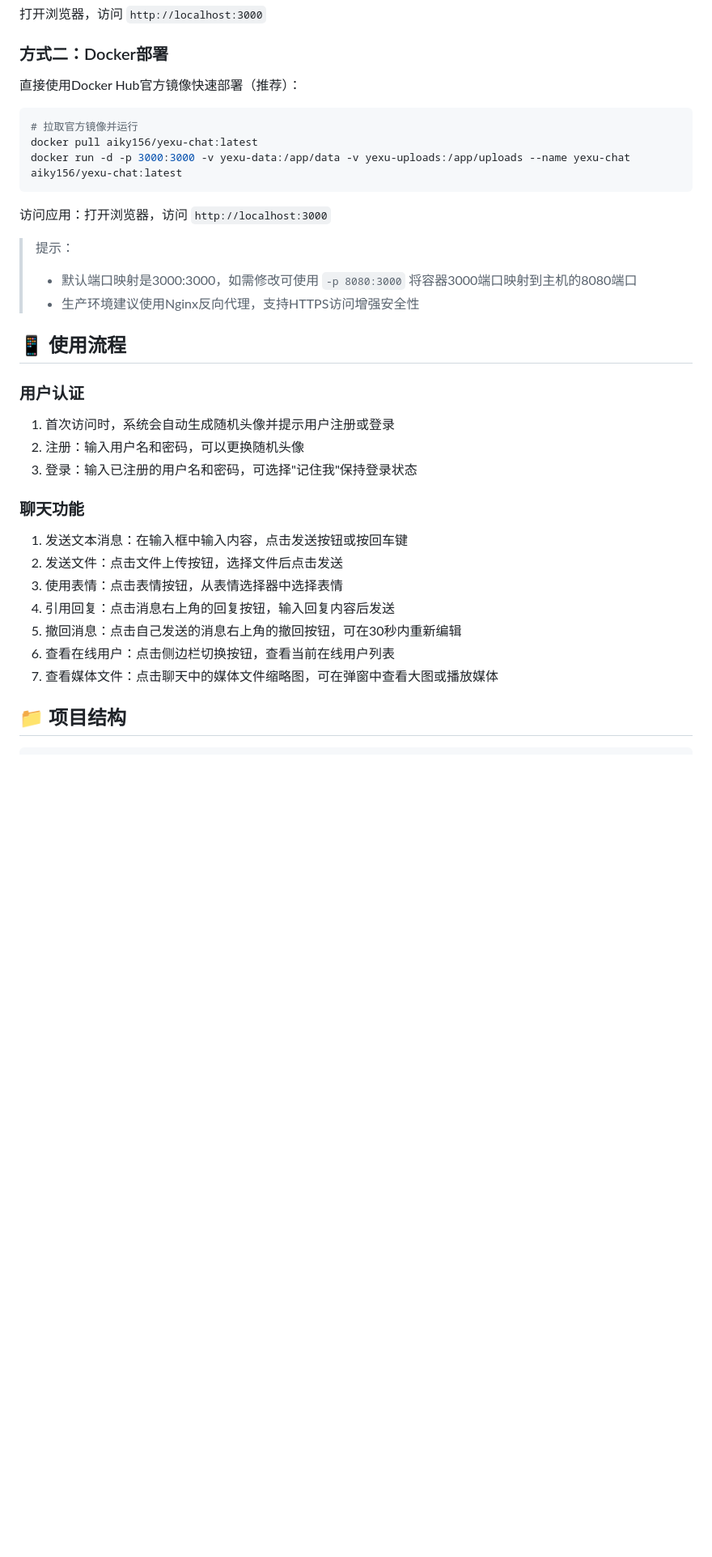
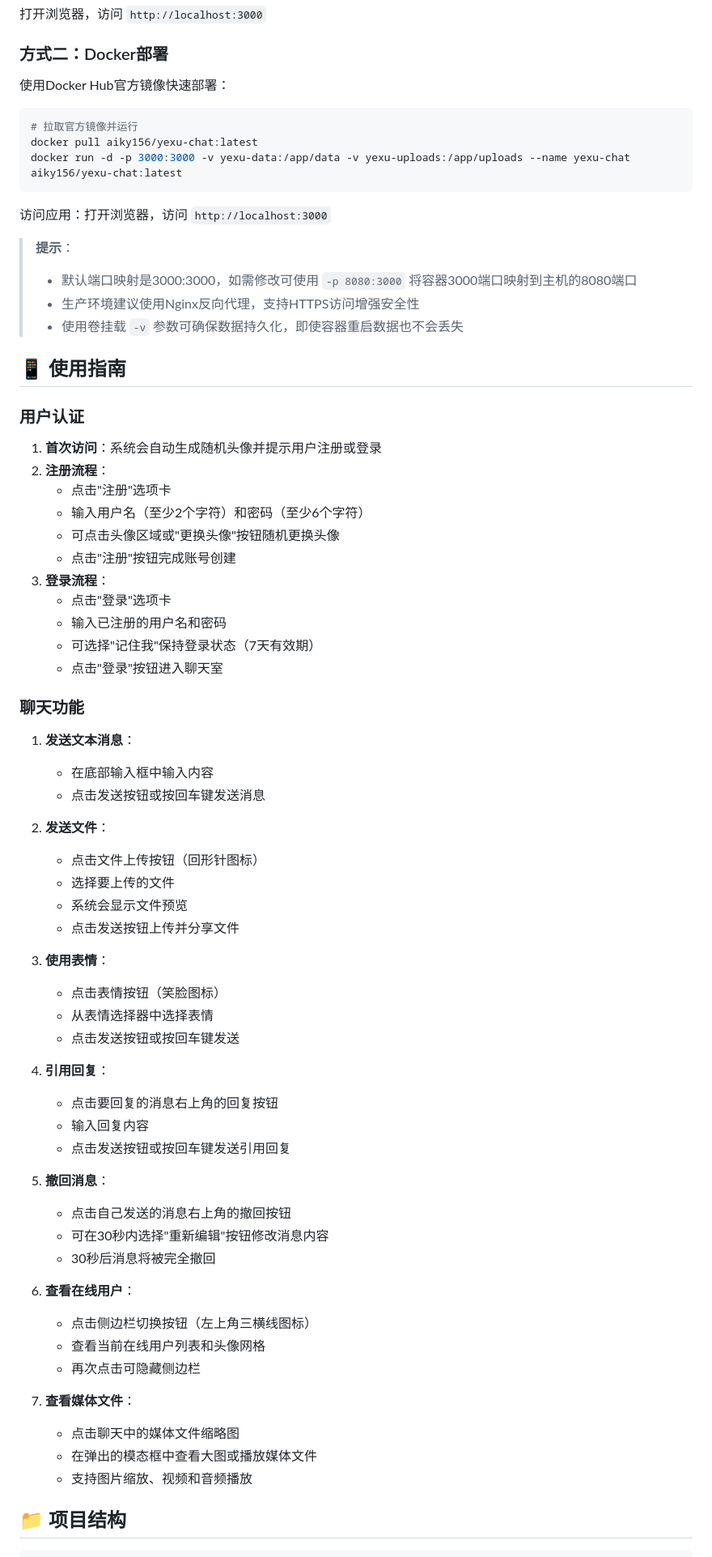
Before and after one commit to Aiky156/Yexu-chat, a Markdown page: README.md, the part around the change printed below. Shown: that part at 81% size. GitHub-like rendering; blank space fills up the shorter version.

````diff
--- a/README.md
+++ b/README.md
@@ -84,7 +101,7 @@ npm start
 
 ### 方式二：Docker部署
 
-直接使用Docker Hub官方镜像快速部署（推荐）：
+使用Docker Hub官方镜像快速部署：
 
 ```bash
 # 拉取官方镜像并运行
@@ -94,27 +111,63 @@ docker run -d -p 3000:3000 -v yexu-data:/app/data -v yexu-uploads:/app/uploads -
 
 访问应用：打开浏览器，访问 `http://localhost:3000`
 
-> 提示：
+> **提示**：
 > - 默认端口映射是3000:3000，如需修改可使用 `-p 8080:3000` 将容器3000端口映射到主机的8080端口
 > - 生产环境建议使用Nginx反向代理，支持HTTPS访问增强安全性
+> - 使用卷挂载 `-v` 参数可确保数据持久化，即使容器重启数据也不会丢失
 
-## 📱 使用流程
+## 📱 使用指南
 
 ### 用户认证
 
-1. 首次访问时，系统会自动生成随机头像并提示用户注册或登录
-2. 注册：输入用户名和密码，可以更换随机头像
-3. 登录：输入已注册的用户名和密码，可选择"记住我"保持登录状态
+1. **首次访问**：系统会自动生成随机头像并提示用户注册或登录
+2. **注册流程**：
+   - 点击"注册"选项卡
+   - 输入用户名（至少2个字符）和密码（至少6个字符）
+   - 可点击头像区域或"更换头像"按钮随机更换头像
+   - 点击"注册"按钮完成账号创建
+3. **登录流程**：
+   - 点击"登录"选项卡
+   - 输入已注册的用户名和密码
+   - 可选择"记住我"保持登录状态（7天有效期）
+   - 点击"登录"按钮进入聊天室
 
 ### 聊天功能
 
-1. 发送文本消息：在输入框中输入内容，点击发送按钮或按回车键
-2. 发送文件：点击文件上传按钮，选择文件后点击发送
-3. 使用表情：点击表情按钮，从表情选择器中选择表情
-4. 引用回复：点击消息右上角的回复按钮，输入回复内容后发送
-5. 撤回消息：点击自己发送的消息右上角的撤回按钮，可在30秒内重新编辑
-6. 查看在线用户：点击侧边栏切换按钮，查看当前在线用户列表
-7. 查看媒体文件：点击聊天中的媒体文件缩略图，可在弹窗中查看大图或播放媒体
+1. **发送文本消息**：
+   - 在底部输入框中输入内容
+   - 点击发送按钮或按回车键发送消息
+
+2. **发送文件**：
+   - 点击文件上传按钮（回形针图标）
+   - 选择要上传的文件
+   - 系统会显示文件预览
+   - 点击发送按钮上传并分享文件
+
+3. **使用表情**：
+   - 点击表情按钮（笑脸图标）
+   - 从表情选择器中选择表情
+   - 点击发送按钮或按回车键发送
+
+4. **引用回复**：
+   - 点击要回复的消息右上角的回复按钮
+   - 输入回复内容
+   - 点击发送按钮或按回车键发送引用回复
+
+5. **撤回消息**：
+   - 点击自己发送的消息右上角的撤回按钮
+   - 可在30秒内选择"重新编辑"按钮修改消息内容
+   - 30秒后消息将被完全撤回
+
+6. **查看在线用户**：
+   - 点击侧边栏切换按钮（左上角三横线图标）
+   - 查看当前在线用户列表和头像网格
+   - 再次点击可隐藏侧边栏
+
+7. **查看媒体文件**：
+   - 点击聊天中的媒体文件缩略图
+   - 在弹出的模态框中查看大图或播放媒体文件
+   - 支持图片缩放、视频和音频播放
 
 ## 📁 项目结构
 
````
Also changed, not shown: other parts of README.md (+103 -42 lines).
